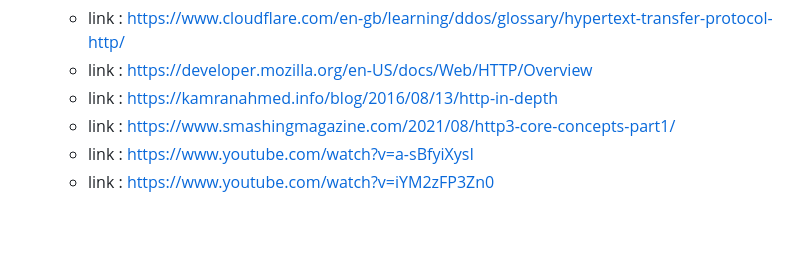
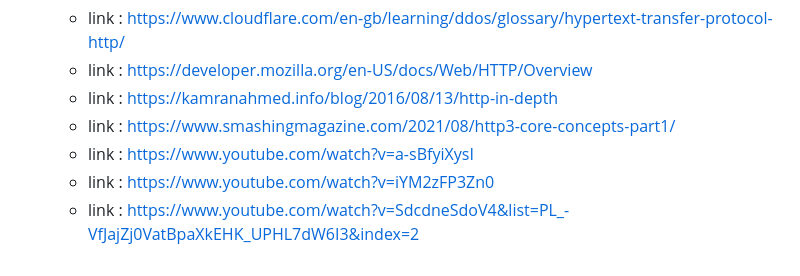
Before and after one commit to tuongclearlove7/back-end, a Markdown page: HTTP protocol/README.md, the part around the change. GitHub-like rendering; blank space fills up the shorter version.

```diff
--- a/HTTP protocol/README.md
+++ b/HTTP protocol/README.md
@@ -71,3 +71,4 @@ Mỗi yêu cầu HTTP được thực hiện trên Internet mang theo một lo
     - link : https://www.smashingmagazine.com/2021/08/http3-core-concepts-part1/
     - link : https://www.youtube.com/watch?v=a-sBfyiXysI
     - link : https://www.youtube.com/watch?v=iYM2zFP3Zn0
+    - link : https://www.youtube.com/watch?v=SdcdneSdoV4&list=PL_-VfJajZj0VatBpaXkEHK_UPHL7dW6I3&index=2
```
